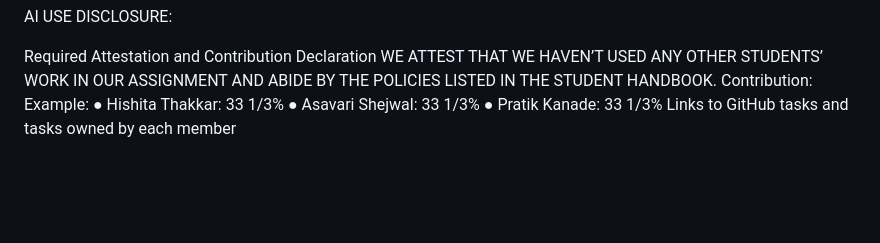
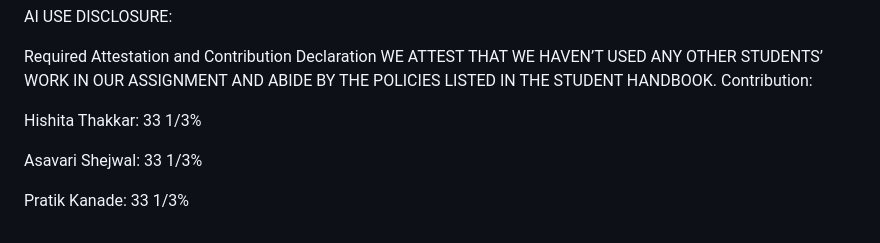
Before and after one commit to hishitathakkar/BigData_assignment3, a Markdown page: README.md, the part around the change. Drawn GitHub-style; blank space fills up the shorter version.

```diff
--- a/README.md
+++ b/README.md
@@ -66,8 +66,9 @@ Required Attestation and Contribution Declaration
 WE ATTEST THAT WE HAVEN’T USED ANY OTHER STUDENTS’ WORK IN OUR
 ASSIGNMENT AND ABIDE BY THE POLICIES LISTED IN THE STUDENT HANDBOOK.
 Contribution:
-Example:
-● Hishita Thakkar: 33 1/3%
-● Asavari Shejwal: 33 1/3%
-● Pratik Kanade: 33 1/3%
-Links to GitHub tasks and tasks owned by each member
+
+Hishita Thakkar: 33 1/3%
+
+Asavari Shejwal: 33 1/3%
+
+Pratik Kanade: 33 1/3%
```
